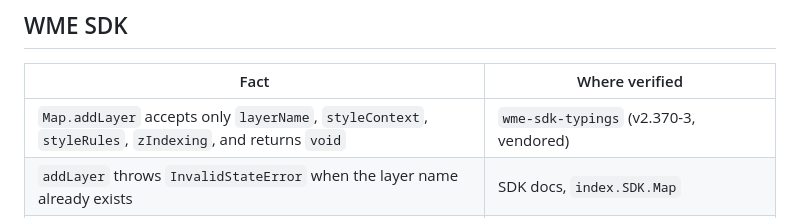
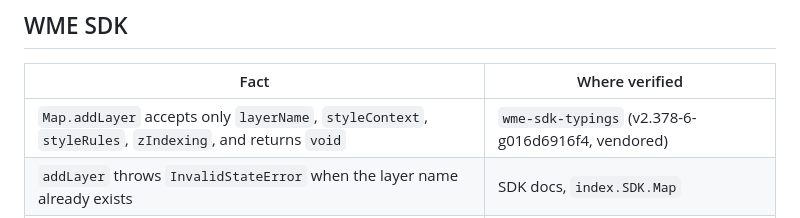
Before and after one commit to maeklund86/wme_turku_traffic_signs, a Markdown page: docs/reference/wme-overlay-rendering.md, the part around the change. Drawn GitHub-style.

```diff
--- a/docs/reference/wme-overlay-rendering.md
+++ b/docs/reference/wme-overlay-rendering.md
@@ -44,7 +44,7 @@ pointer, and clears itself when the layer is hidden.
 
 | Fact | Where verified |
 | --- | --- |
-| `Map.addLayer` accepts only `layerName`, `styleContext`, `styleRules`, `zIndexing`, and returns `void` | `wme-sdk-typings` (v2.370-3, vendored) |
+| `Map.addLayer` accepts only `layerName`, `styleContext`, `styleRules`, `zIndexing`, and returns `void` | `wme-sdk-typings` (v2.378-6-g016d6916f4, vendored) |
 | `addLayer` throws `InvalidStateError` when the layer name already exists | SDK docs, `index.SDK.Map` |
 | `LayerSwitcher.addLayerCheckbox` is the **only** path to a LayerSwitcher entry — never call it and the layer renders unlisted | SDK changelog v2.254; shipped scripts (Falcon Eye, WME Place Interface Enhancements) |
 | `Map.setLayerVisibility` / `isLayerVisible` (v2.247+); `Map.getMapExtent` (v2.229) | SDK docs |
```
Also changed, not shown: docs/spec/mvp-specification.md (+2 -2 lines).
